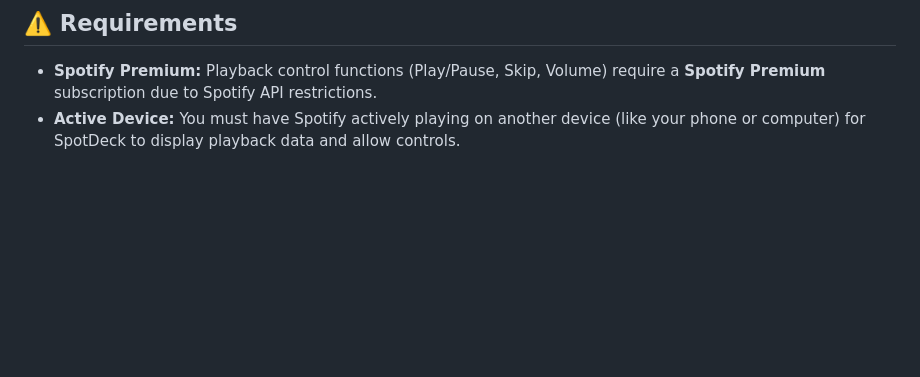
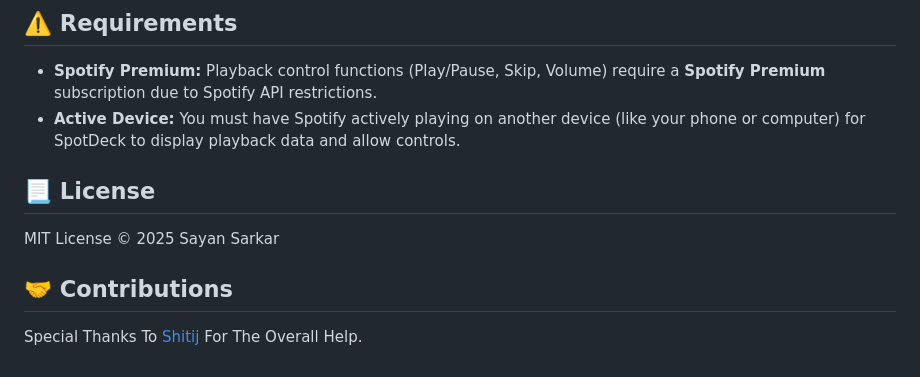
Before and after one commit to RatteZylinder76/SpotDeck, a Markdown page: README.md, the part around the change. Drawn GitHub-style; blank space fills up the shorter version.

Commit message:
main: Update README with license and contributions section
Added license information and contribution acknowledgments.

```diff
--- a/README.md
+++ b/README.md
@@ -90,3 +90,10 @@ To enable GitHub Pages on a **private** repository, you must use a specific setu
 
   * **Spotify Premium:** Playback control functions (Play/Pause, Skip, Volume) require a **Spotify Premium** subscription due to Spotify API restrictions.
   * **Active Device:** You must have Spotify actively playing on another device (like your phone or computer) for SpotDeck to display playback data and allow controls.
+
+## 📃 License
+
+MIT License © 2025 Sayan Sarkar
+
+## 🤝 Contributions
+Special Thanks To [Shitij](https://github.com/ShitijHalder) For The Overall Help.
```
